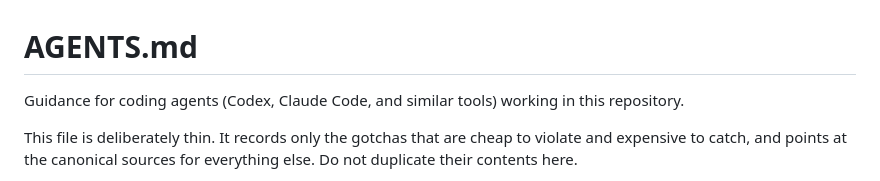
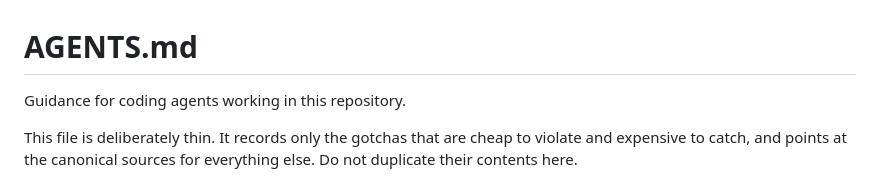
Before and after one commit to potrzebnik/potrzebnik, a Markdown page: AGENTS.md, the part around the change. Drawn GitHub-style.

Commit message:
chore: skills

```diff
--- a/AGENTS.md
+++ b/AGENTS.md
@@ -1,6 +1,6 @@
 # AGENTS.md
 
-Guidance for coding agents (Codex, Claude Code, and similar tools) working in this repository.
+Guidance for coding agents working in this repository.
 
 This file is deliberately thin. It records only the gotchas that are cheap to violate and
 expensive to catch, and points at the canonical sources for everything else. Do not duplicate
```
Also changed, not shown: 1 other file.
